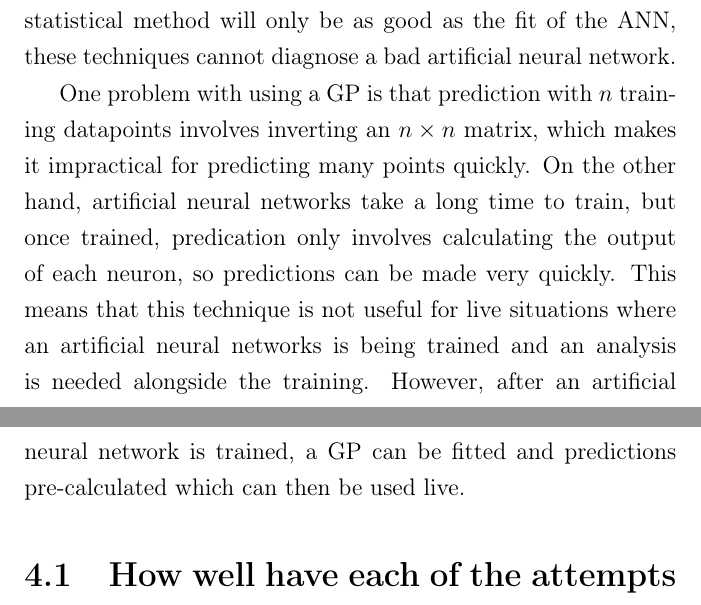
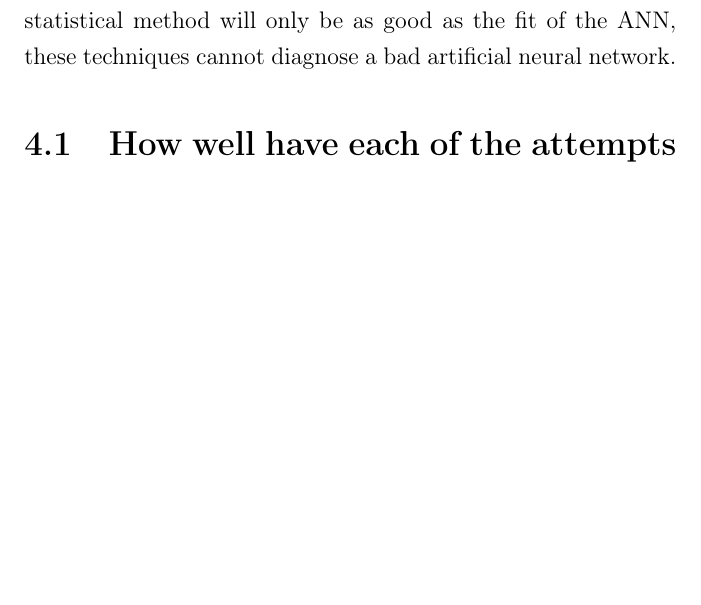
Before and after one commit to Hasnep/dissertation, a LaTeX thesis (dissertation/dissertation-draft.tex, which reads dissertation/chapters/chapter4.tex): two parts of pages 24 and 25 of 26 before the commit and part of page 24 of 26 after it, the two joined at a grey line, cut so that both start at the same text, the shorter picture padded with empty space. Compiled offline with pdfLaTeX.

Commit message:
Comment out some incorrect stuff

```diff
--- a/dissertation/chapters/chapter4.tex
+++ b/dissertation/chapters/chapter4.tex
@@ -10,10 +10,10 @@ Find which terms are significant in the \acl{ANN} model.
 If you're trying to discover something about the real world, these techniques all rely on the \acl{ANN} accurately reflecting reality which they probably don't.
 The fit of the statistical method will only be as good as the fit of the ANN, these techniques cannot diagnose a bad \acl{ANN}.
 
-One problem with using a \ac{GP} is that prediction with \(n\) training datapoints involves inverting an \(n \times n\) matrix, which makes it impractical for predicting many points quickly.
-On the other hand, \aclp{ANN} take a long time to train, but once trained, predication only involves calculating the output of each neuron, so predictions can be made very quickly.
-This means that this technique is not useful for live situations where an \aclp{ANN} is being trained and an analysis is needed alongside the training.
-However, after an \acl{ANN} is trained, a \ac{GP} can be fitted and predictions pre-calculated which can then be used live.
+% One problem with using a \ac{GP} is that prediction with \(n\) training datapoints involves inverting an \(n \times n\) matrix, which makes it impractical for predicting many points quickly.
+% On the other hand, \aclp{ANN} take a long time to train, but once trained, predication only involves calculating the output of each neuron, so predictions can be made very quickly.
+% This means that this technique is not useful for live situations where an \aclp{ANN} is being trained and an analysis is needed alongside the training.
+% However, after an \acl{ANN} is trained, a \ac{GP} can be fitted and predictions pre-calculated which can then be used live.
 
 \section{How well have each of the attempts worked?}
 
```
Also changed, not shown: dissertation/figures/svg-inkscape/sin-x-dataset_svg-tex.pdf.
